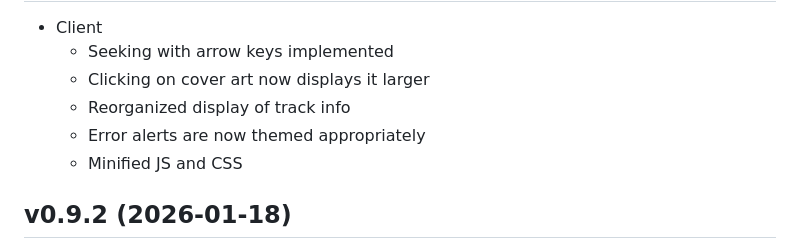
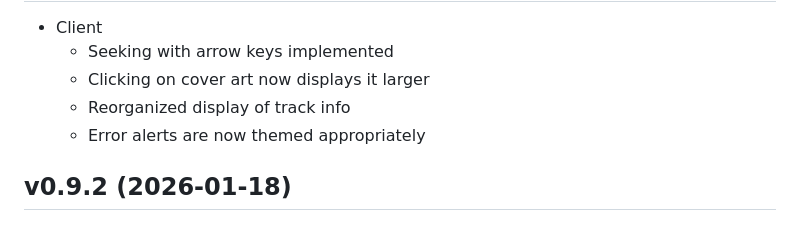
Before and after one commit to firepear/thrasher-music-service, a Markdown page: RELEASE_NOTES.md, the part around one of its changes. Drawn GitHub-style.

```diff
--- a/RELEASE_NOTES.md
+++ b/RELEASE_NOTES.md
@@ -7,7 +7,6 @@
   - Clicking on cover art now displays it larger
   - Reorganized display of track info
   - Error alerts are now themed appropriately
-  - Minified JS and CSS
 
 
 ## v0.9.2 (2026-01-18)
```
Also changed, not shown: other parts of RELEASE_NOTES.md (+1 -1 lines).
